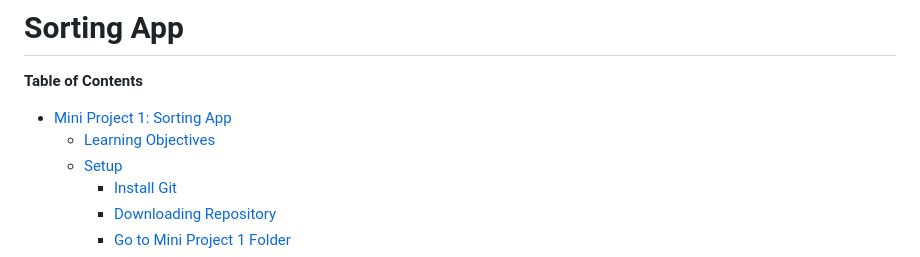
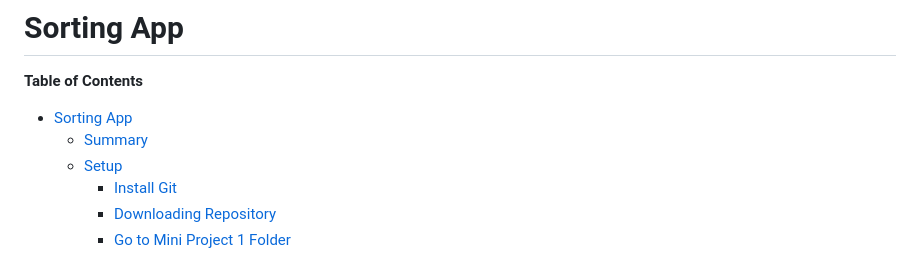
Before and after one commit to zachyboiii/sorting_webapp, a Markdown page: README.md, the part around the change. Rendered like a GitHub page.

```diff
--- a/README.md
+++ b/README.md
@@ -3,8 +3,8 @@
 <!-- markdown-toc start - Don't edit this section. Run M-x markdown-toc-refresh-toc -->
 **Table of Contents**
 
-- [Mini Project 1: Sorting App](#mini-project-1-sorting-app)
-    - [Learning Objectives](#learning-objectives)
+- [Sorting App](#sorting-app)
+    - [Summary](#summary)
     - [Setup](#setup)
         - [Install Git](#install-git)
         - [Downloading Repository](#downloading-repository)
```
